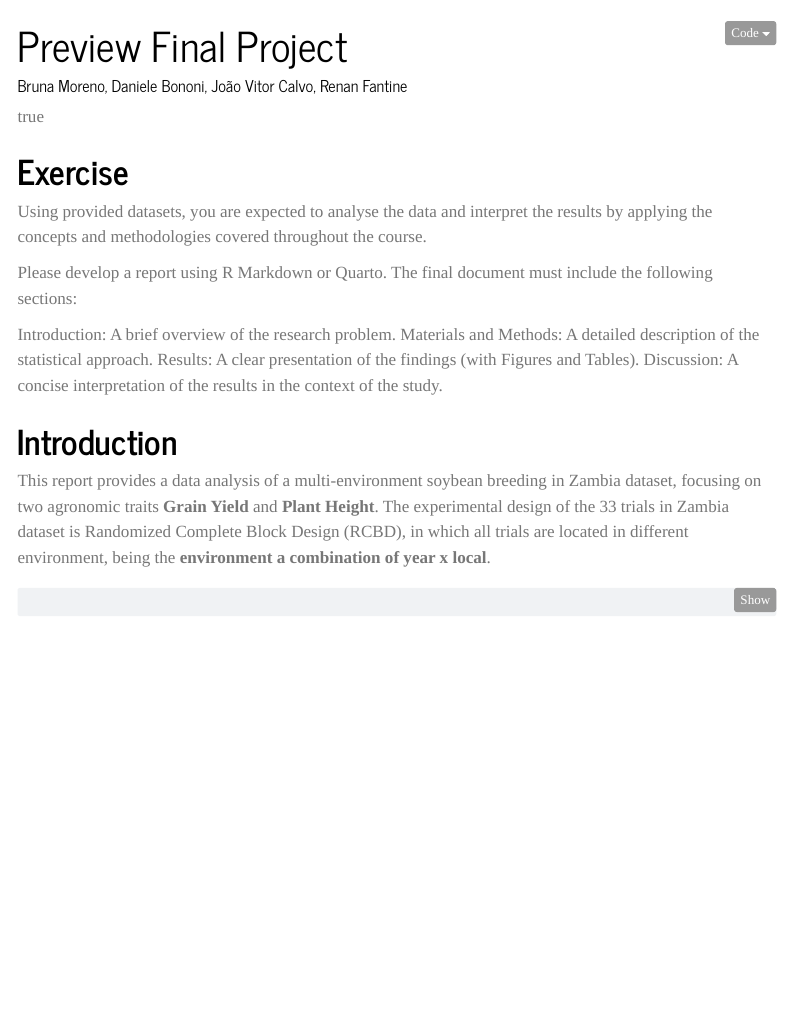
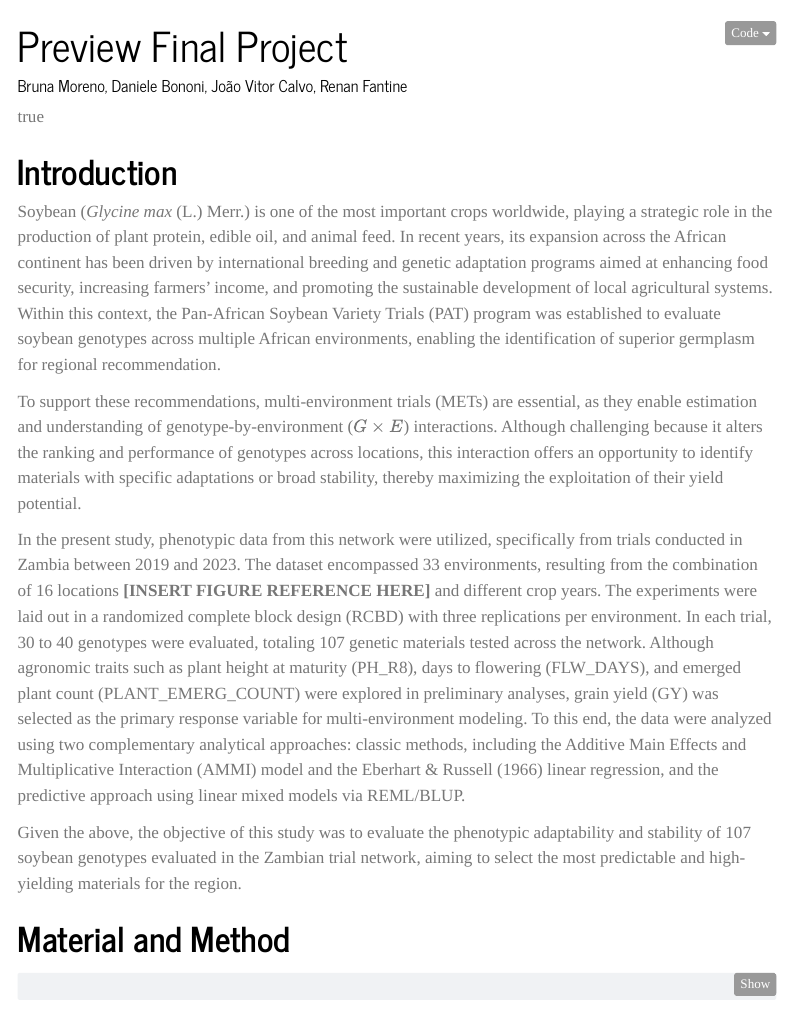
Before and after one commit to morenobm/statistical-genetics-I, a Quarto document (Final project/Preview_final_project_2.qmd): the page in a window 1100 px wide, from its top. Rendered offline with R 4.5, knitr and Pandoc in place of Quarto, with nearby package versions; some code elsewhere in the file could not run offline; menus at the side of the page are left out.

Commit message:
Update introduction and methodology in project report
Revised introduction and methodology sections to enhance clarity and detail regarding the soybean study in Zambia. Added context about the importance of multi-environment trials and the analytical approaches used.

````diff
--- a/Final project/Preview_final_project_2.qmd
+++ b/Final project/Preview_final_project_2.qmd
@@ -22,30 +22,21 @@
   markdown:
     wrap: 72
 ---
-
-# Exercise
-
-Using provided datasets, you are expected to analyse the data and
-interpret the results by applying the concepts and methodologies covered
-throughout the course.
-
-Please develop a report using R Markdown or Quarto. The final document
-must include the following sections:
-
-Introduction: A brief overview of the research problem. Materials and
-Methods: A detailed description of the statistical approach. Results: A
-clear presentation of the findings (with Figures and Tables).
-Discussion: A concise interpretation of the results in the context of
-the study.
-
 # Introduction
 
-This report provides a data analysis of a multi-environment soybean
-breeding in Zambia dataset, focusing on two agronomic traits **Grain
-Yield** and **Plant Height**. The experimental design of the 33 trials
-in Zambia dataset is Randomized Complete Block Design (RCBD), in which
-all trials are located in different environment, being the **environment a combination of year x local**.
+Soybean (*Glycine max* (L.) Merr.) is one of the most important crops worldwide, playing a strategic role in the production of plant protein, edible oil, and animal feed. In recent years, its expansion across the African continent has been driven by international breeding and genetic adaptation programs aimed at enhancing food security, increasing farmers' income, and promoting the sustainable development of local agricultural systems. Within this context, the Pan-African Soybean Variety Trials (PAT) program was established to evaluate soybean genotypes across multiple African environments, enabling the identification of superior germplasm for regional recommendation.
 
+
+ To support these recommendations, multi-environment trials (METs) are essential, as they enable estimation and understanding of genotype-by-environment ($G \times E$) interactions. Although challenging because it alters the ranking and performance of genotypes across locations, this interaction offers an opportunity to identify materials with specific adaptations or broad stability, thereby maximizing the exploitation of their yield potential.
+
+
+ In the present study, phenotypic data from this network were utilized, specifically from trials conducted in Zambia between 2019 and 2023. The dataset encompassed 33 environments, resulting from the combination of 16 locations **[INSERT FIGURE REFERENCE HERE]** and different crop years. The experiments were laid out in a randomized complete block design (RCBD) with three replications per environment. In each trial, 30 to 40 genotypes were evaluated, totaling 107 genetic materials tested across the network. Although agronomic traits such as plant height at maturity (PH_R8), days to flowering (FLW_DAYS), and emerged plant count (PLANT_EMERG_COUNT) were explored in preliminary analyses, grain yield (GY) was selected as the primary response variable for multi-environment modeling. To this end, the data were analyzed using two complementary analytical approaches: classic methods, including the Additive Main Effects and Multiplicative Interaction (AMMI) model and the Eberhart & Russell (1966) linear regression, and the predictive approach using linear mixed models via REML/BLUP.
+
+
+ Given the above, the objective of this study was to evaluate the phenotypic adaptability and stability of 107 soybean genotypes evaluated in the Zambian trial network, aiming to select the most predictable and high-yielding materials for the region.
+
+
+# Material and Method
 ```{r}
 #| label: setup
 #| include: false
````
Also changed, not shown: Final project/Preview_final_project_2.qmd (2 more changed lines).
